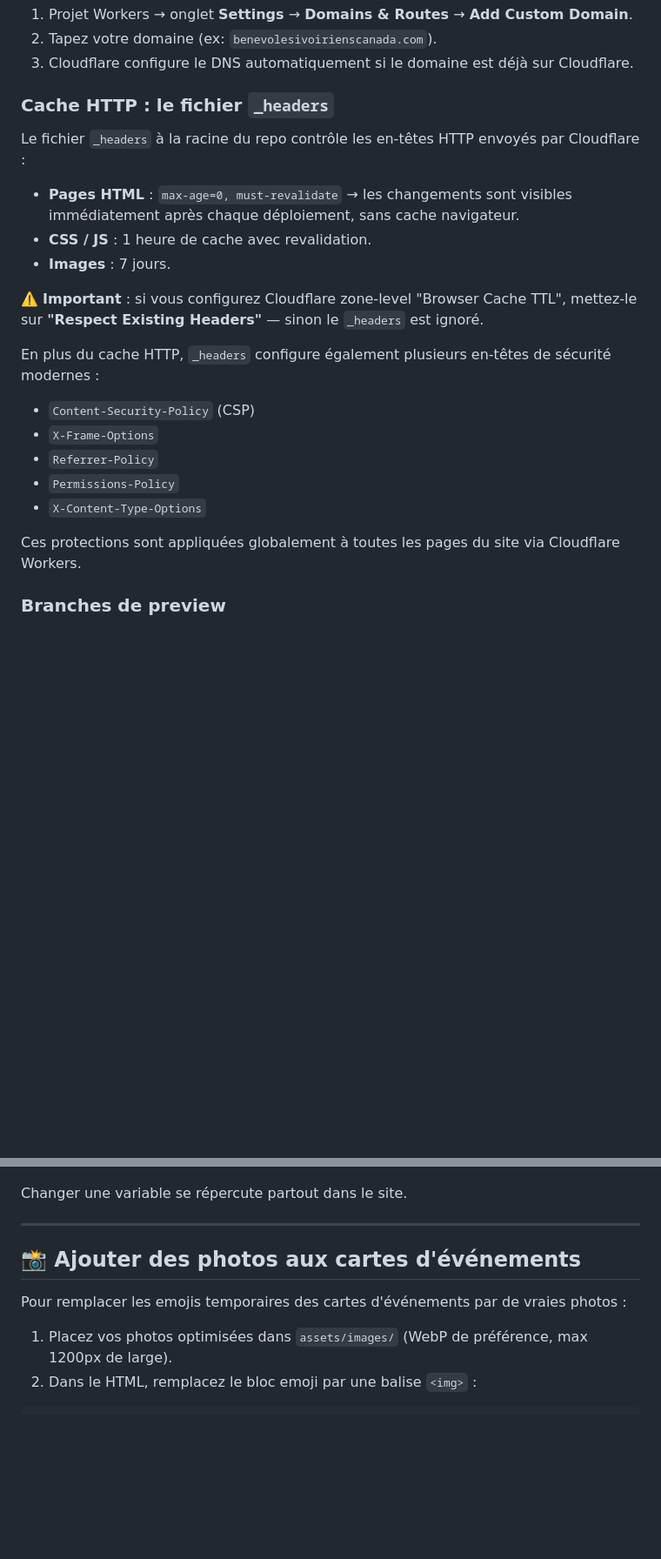
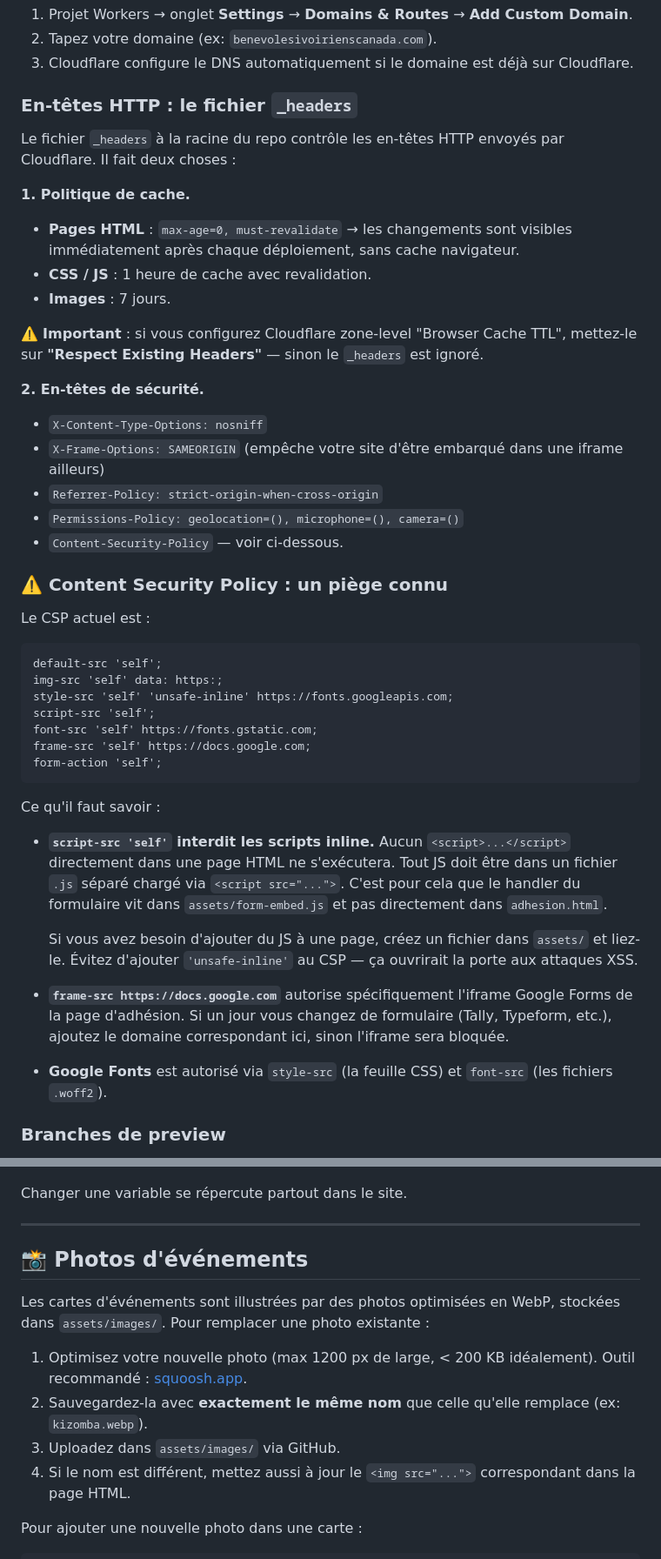
Before and after one commit to benevolesivoirienscanada/bic-website, a Markdown page: README.md, 2 parts joined by grey strips. Shown at 87% size. Drawn GitHub-style; blank space fills up the shorter version.

````diff
--- a/README.md
+++ b/README.md
@@ -123,9 +147,11 @@ Le site est servi par Cloudflare Workers (mode "static assets"). Chaque `git pus
 2. Tapez votre domaine (ex: `benevolesivoirienscanada.com`).
 3. Cloudflare configure le DNS automatiquement si le domaine est déjà sur Cloudflare.
 
-### Cache HTTP : le fichier `_headers`
+### En-têtes HTTP : le fichier `_headers`
 
-Le fichier `_headers` à la racine du repo contrôle les en-têtes HTTP envoyés par Cloudflare :
+Le fichier `_headers` à la racine du repo contrôle les en-têtes HTTP envoyés par Cloudflare. Il fait deux choses :
+
+**1. Politique de cache.**
 
 - **Pages HTML** : `max-age=0, must-revalidate` → les changements sont visibles immédiatement après chaque déploiement, sans cache navigateur.
 - **CSS / JS** : 1 heure de cache avec revalidation.
@@ -133,16 +159,37 @@ Le fichier `_headers` à la racine du repo contrôle les en-têtes HTTP envoyés
 
 ⚠️ **Important** : si vous configurez Cloudflare zone-level "Browser Cache TTL", mettez-le sur **"Respect Existing Headers"** — sinon le `_headers` est ignoré.
 
-En plus du cache HTTP, `_headers` configure également plusieurs en-têtes de sécurité modernes :
+**2. En-têtes de sécurité.**
 
-* `Content-Security-Policy` (CSP)
-* `X-Frame-Options`
-* `Referrer-Policy`
-* `Permissions-Policy`
-* `X-Content-Type-Options`
+- `X-Content-Type-Options: nosniff`
+- `X-Frame-Options: SAMEORIGIN` (empêche votre site d'être embarqué dans une iframe ailleurs)
+- `Referrer-Policy: strict-origin-when-cross-origin`
+- `Permissions-Policy: geolocation=(), microphone=(), camera=()`
+- `Content-Security-Policy` — voir ci-dessous.
 
-Ces protections sont appliquées globalement à toutes les pages du site via Cloudflare Workers.
+### ⚠️ Content Security Policy : un piège connu
 
+Le CSP actuel est :
+
+```
+default-src 'self';
+img-src 'self' data: https:;
+style-src 'self' 'unsafe-inline' https://fonts.googleapis.com;
+script-src 'self';
+font-src 'self' https://fonts.gstatic.com;
+frame-src 'self' https://docs.google.com;
+form-action 'self';
+```
+
+Ce qu'il faut savoir :
+
+- **`script-src 'self'` interdit les scripts inline.** Aucun `<script>...</script>` directement dans une page HTML ne s'exécutera. Tout JS doit être dans un fichier `.js` séparé chargé via `<script src="...">`. C'est pour cela que le handler du formulaire vit dans `assets/form-embed.js` et pas directement dans `adhesion.html`.
+
+  Si vous avez besoin d'ajouter du JS à une page, créez un fichier dans `assets/` et liez-le. Évitez d'ajouter `'unsafe-inline'` au CSP — ça ouvrirait la porte aux attaques XSS.
+
+- **`frame-src https://docs.google.com`** autorise spécifiquement l'iframe Google Forms de la page d'adhésion. Si un jour vous changez de formulaire (Tally, Typeform, etc.), ajoutez le domaine correspondant ici, sinon l'iframe sera bloquée.
+
+- **Google Fonts** est autorisé via `style-src` (la feuille CSS) et `font-src` (les fichiers `.woff2`).
 
 ### Branches de preview
 
@@ -227,11 +290,15 @@ Changer une variable se répercute partout dans le site.
 
 ---
 
-## 📸 Ajouter des photos aux cartes d'événements
+## 📸 Photos d'événements
 
-Pour remplacer les emojis temporaires des cartes d'événements par de vraies photos :
+Les cartes d'événements sont illustrées par des photos optimisées en WebP, stockées dans `assets/images/`. Pour remplacer une photo existante :
 
-1. Placez vos photos optimisées dans `assets/images/` (WebP de préférence, max 1200px de large).
-2. Dans le HTML, remplacez le bloc emoji par une balise `<img>` :
+1. Optimisez votre nouvelle photo (max 1200 px de large, < 200 KB idéalement). Outil recommandé : [squoosh.app](https://squoosh.app/).
+2. Sauvegardez-la avec **exactement le même nom** que celle qu'elle remplace (ex: `kizomba.webp`).
+3. Uploadez dans `assets/images/` via GitHub.
+4. Si le nom est différent, mettez aussi à jour le `<img src="...">` correspondant dans la page HTML.
+
+Pour ajouter une nouvelle photo dans une carte :
 
 ```html
````
Also changed, not shown: other parts of README.md (+65 -30 lines).
